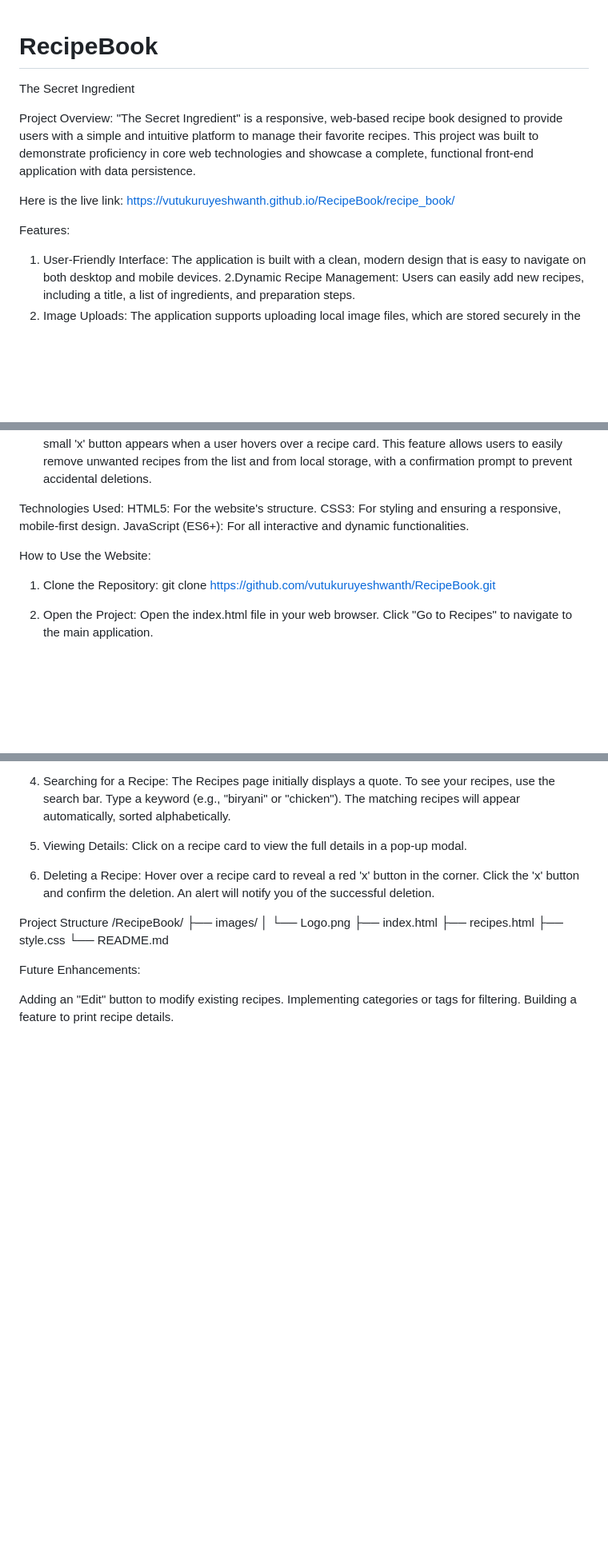
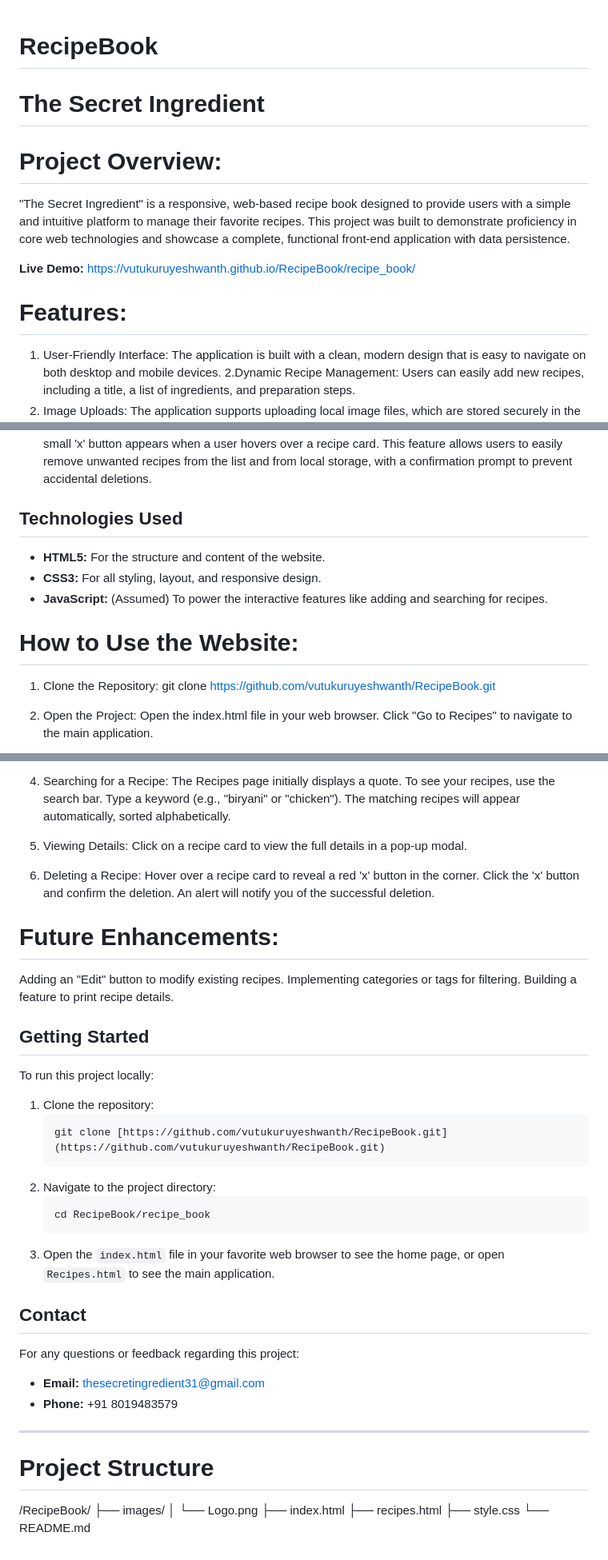
Before and after one commit to vutukuruyeshwanth/RecipeBook, a Markdown page: README.md, 3 parts joined by grey strips. Shown at 80% size. Drawn GitHub-style; blank space fills up the shorter version.

````diff
--- a/README.md
+++ b/README.md
@@ -1,13 +1,12 @@
 # RecipeBook
+# The Secret Ingredient
 
-The Secret Ingredient
-
-Project Overview:
+# Project Overview:
 "The Secret Ingredient" is a responsive, web-based recipe book designed to provide users with a simple and intuitive platform to manage their favorite recipes. This project was built to demonstrate proficiency in core web technologies and showcase a complete, functional front-end application with data persistence.
 
-Here is the live link: https://vutukuruyeshwanth.github.io/RecipeBook/recipe_book/
+**Live Demo:** [https://vutukuruyeshwanth.github.io/RecipeBook/recipe_book/](https://vutukuruyeshwanth.github.io/RecipeBook/recipe_book/)
 
-Features:
+# Features:
 1. User-Friendly Interface: The application is built with a clean, modern design that is easy to navigate on both desktop and mobile devices.
 2.Dynamic Recipe Management: Users can easily add new recipes, including a title, a list of ingredients, and preparation steps.
 3. Image Uploads: The application supports uploading local image files, which are stored securely in the browser's local storage as a Base64 string.
@@ -17,13 +16,12 @@ Features:
 7. In-App Redirect Logic: Refreshing the main recipe page automatically redirects the user back to the landing page, creating a specific, intentional user flow. This behavior is managed using sessionStorage.
 8. Recipe Deletion: To give users full control over their recipe collection, a delete option was added. A small 'x' button appears when a user hovers over a recipe card. This feature allows users to easily remove unwanted recipes from the list and from local storage, with a confirmation prompt to prevent accidental deletions.
 
-Technologies Used:
-HTML5: For the website's structure.
-CSS3: For styling and ensuring a responsive, mobile-first design.
-JavaScript (ES6+): For all interactive and dynamic functionalities.
+## Technologies Used
+* **HTML5:** For the structure and content of the website.
+* **CSS3:** For all styling, layout, and responsive design.
+* **JavaScript:** (Assumed) To power the interactive features like adding and searching for recipes.
 
-How to Use the Website:
-
+# How to Use the Website:
 1. Clone the Repository:
 git clone https://github.com/vutukuruyeshwanth/RecipeBook.git
 
@@ -47,7 +45,32 @@ Click on a recipe card to view the full details in a pop-up modal.
 Hover over a recipe card to reveal a red 'x' button in the corner.
 Click the 'x' button and confirm the deletion. An alert will notify you of the successful deletion.
 
-Project Structure
+# Future Enhancements:
+Adding an "Edit" button to modify existing recipes.
+Implementing categories or tags for filtering.
+Building a feature to print recipe details.
+
+## Getting Started
+To run this project locally:
+
+1.  Clone the repository:
+    ```bash
+    git clone [https://github.com/vutukuruyeshwanth/RecipeBook.git](https://github.com/vutukuruyeshwanth/RecipeBook.git)
+    ```
+2.  Navigate to the project directory:
+    ```bash
+    cd RecipeBook/recipe_book
+    ```
+3.  Open the `index.html` file in your favorite web browser to see the home page, or open `Recipes.html` to see the main application.
+
+## Contact
+For any questions or feedback regarding this project:
+* **Email:** [thesecretingredient31@gmail.com](mailto:thesecretingredient31@gmail.com)
+* **Phone:** +91 8019483579
+
+---
+
+# Project Structure
 /RecipeBook/
 ├── images/
 │   └── Logo.png
@@ -55,9 +78,3 @@ Project Structure
 ├── recipes.html
 ├── style.css
 └── README.md
-
-Future Enhancements:
-
-Adding an "Edit" button to modify existing recipes.
-Implementing categories or tags for filtering.
-Building a feature to print recipe details.
````
